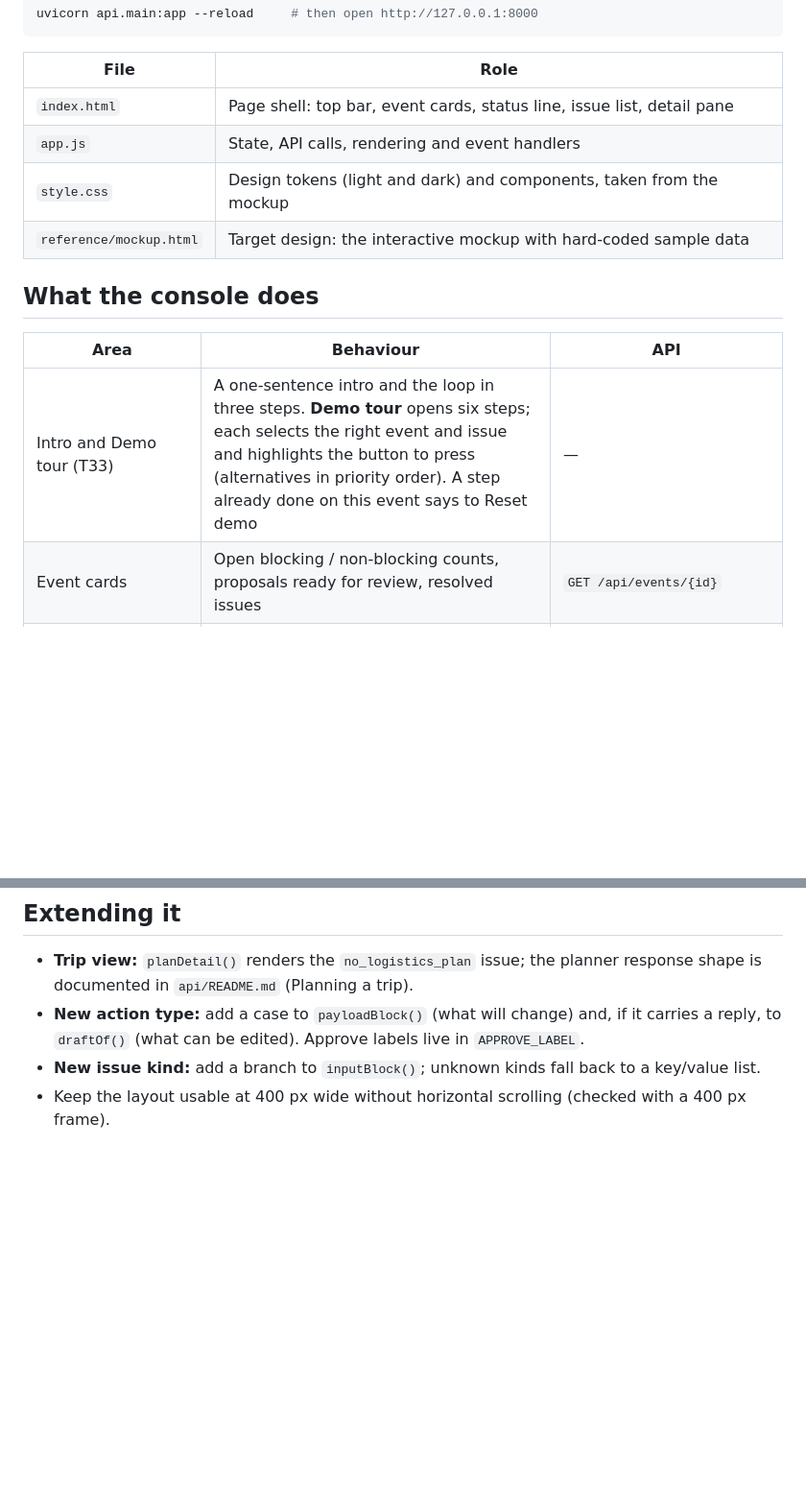
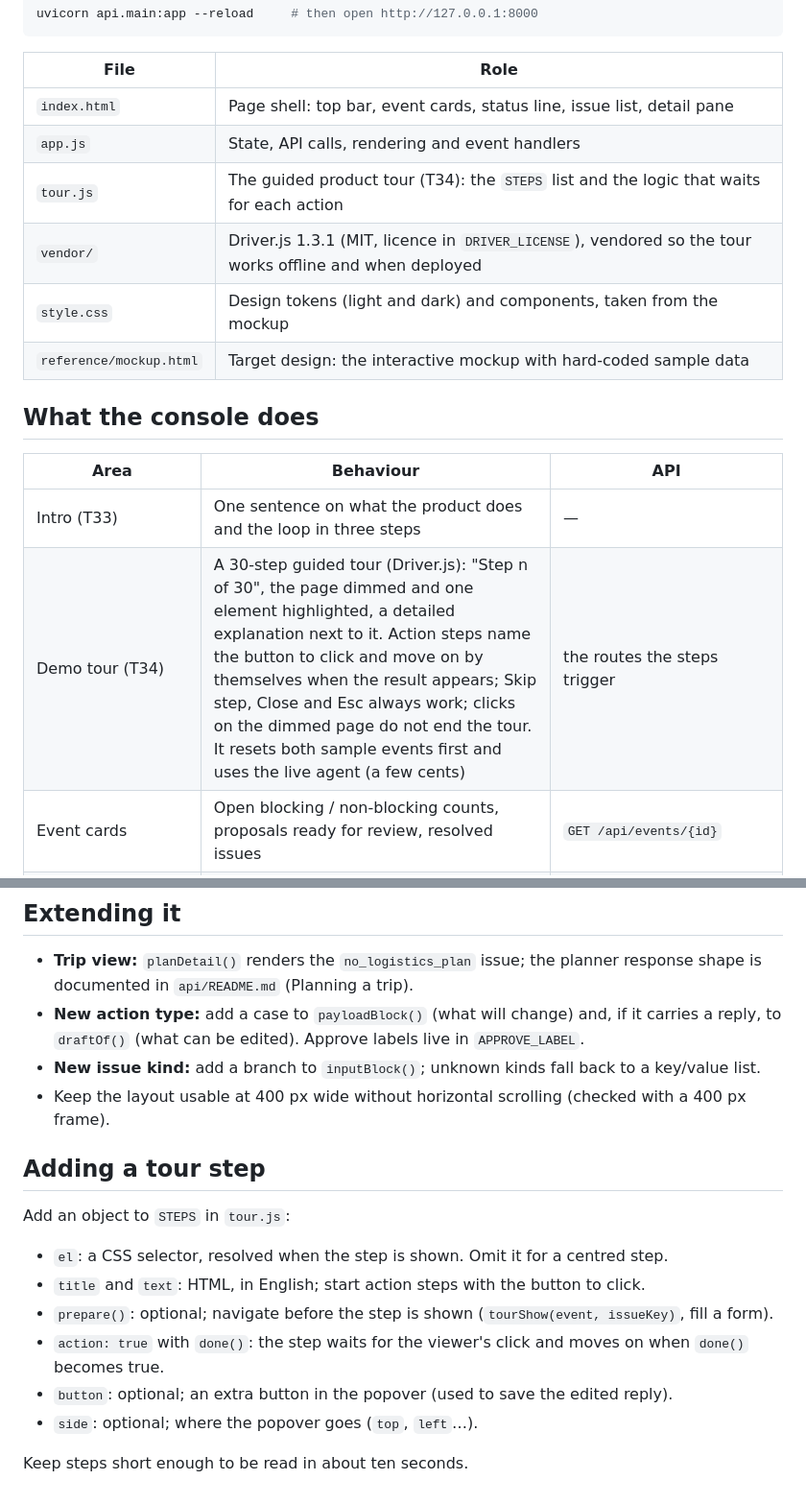
Before and after one commit to TieuDaoChanNhan/bureau-agent, a Markdown page: web/README.md, 2 parts joined by grey strips. Shown at 96% size. GitHub-like rendering; blank space fills up the shorter version.

Commit message:
T34: guided product tour with highlighted actions and detailed explanations (#59)
Co-authored-by: Claude Opus 5.5 <noreply@anthropic.com>

```diff
--- a/web/README.md
+++ b/web/README.md
@@ -11,13 +11,16 @@ uvicorn api.main:app --reload     # then open http://127.0.0.1:8000
 |---|---|
 | `index.html` | Page shell: top bar, event cards, status line, issue list, detail pane |
 | `app.js` | State, API calls, rendering and event handlers |
+| `tour.js` | The guided product tour (T34): the `STEPS` list and the logic that waits for each action |
+| `vendor/` | Driver.js 1.3.1 (MIT, licence in `DRIVER_LICENSE`), vendored so the tour works offline and when deployed |
 | `style.css` | Design tokens (light and dark) and components, taken from the mockup |
 | `reference/mockup.html` | Target design: the interactive mockup with hard-coded sample data |
 
 ## What the console does
 | Area | Behaviour | API |
 |---|---|---|
-| Intro and Demo tour (T33) | A one-sentence intro and the loop in three steps. **Demo tour** opens six steps; each selects the right event and issue and highlights the button to press (alternatives in priority order). A step already done on this event says to Reset demo | — |
+| Intro (T33) | One sentence on what the product does and the loop in three steps | — |
+| Demo tour (T34) | A 30-step guided tour (Driver.js): "Step n of 30", the page dimmed and one element highlighted, a detailed explanation next to it. Action steps name the button to click and move on by themselves when the result appears; Skip step, Close and Esc always work; clicks on the dimmed page do not end the tour. It resets both sample events first and uses the live agent (a few cents) | the routes the steps trigger |
 | Event cards | Open blocking / non-blocking counts, proposals ready for review, resolved issues | `GET /api/events/{id}` |
 | Issue list | Blocking first, then non-blocking; resolved and dismissed issues move to a collapsed **Done** group | same |
 | Status pills | `Running…` (being investigated), `Not analysed` (no proposal), `Action proposed`, `Needs you` (escalation, or identity link below 0.98), `Waiting` (unresolved `depends_on`), `Agent failed`, `Resolved`, `Dismissed` | same |
@@ -41,3 +44,14 @@ shows the subjects' names under each non-message issue.
   reply, to `draftOf()` (what can be edited). Approve labels live in `APPROVE_LABEL`.
 - **New issue kind:** add a branch to `inputBlock()`; unknown kinds fall back to a key/value list.
 - Keep the layout usable at 400 px wide without horizontal scrolling (checked with a 400 px frame).
+
+## Adding a tour step
+Add an object to `STEPS` in `tour.js`:
+- `el`: a CSS selector, resolved when the step is shown. Omit it for a centred step.
+- `title` and `text`: HTML, in English; start action steps with the button to click.
+- `prepare()`: optional; navigate before the step is shown (`tourShow(event, issueKey)`, fill a form).
+- `action: true` with `done()`: the step waits for the viewer's click and moves on when `done()` becomes true.
+- `button`: optional; an extra button in the popover (used to save the edited reply).
+- `side`: optional; where the popover goes (`top`, `left`…).
+
+Keep steps short enough to be read in about ten seconds.
```
Also changed, not shown: docs/screenshots/t34-tour-action-step.jpg (added), docs/screenshots/t34-tour-agent-steps.jpg (added), docs/screenshots/t34-tour-edit-reply.jpg (added), docs/screenshots/t34-tour-planner-question.jpg (added), 7 other files.
